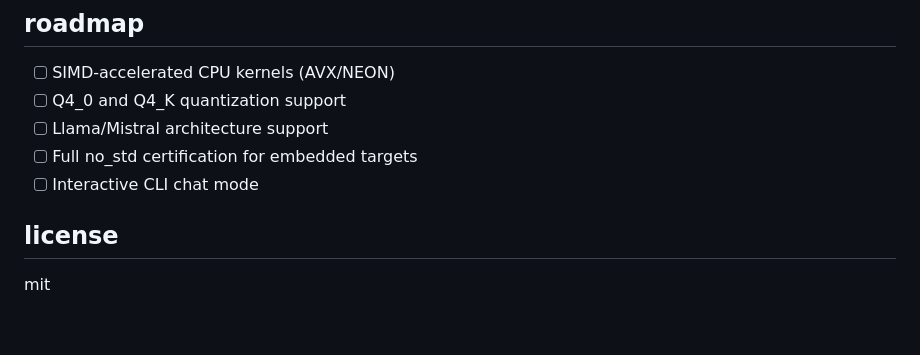
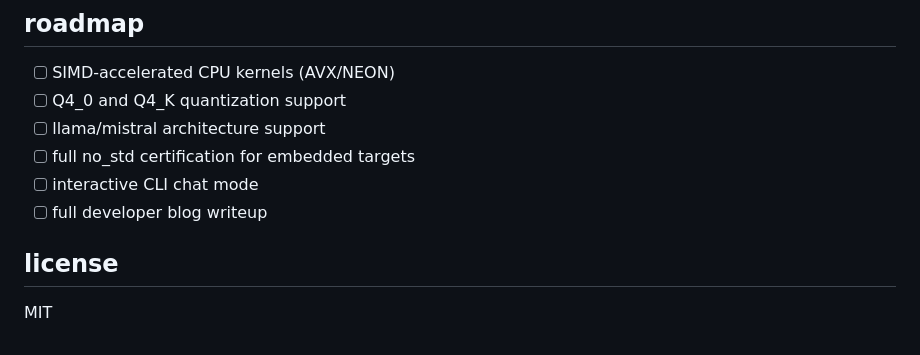
Before and after one commit to voidwest/ember, a Markdown page: README.md, the part around one of its changes. GitHub-like rendering.

Commit message:
project readme

```diff
--- a/README.md
+++ b/README.md
@@ -90,9 +90,10 @@ Q8_0 offers a significant reduction in model size with minimal perplexity loss.
 
 * [ ] SIMD-accelerated CPU kernels (AVX/NEON)
 * [ ] Q4_0 and Q4_K quantization support
-* [ ] Llama/Mistral architecture support
-* [ ] Full no_std certification for embedded targets
-* [ ] Interactive CLI chat mode
+* [ ] llama/mistral architecture support
+* [ ] full no_std certification for embedded targets
+* [ ] interactive CLI chat mode
+* [ ] full developer blog writeup
 
 ## license
-mit
+MIT
```
Also changed, not shown: other parts of README.md (+8 -8 lines).
